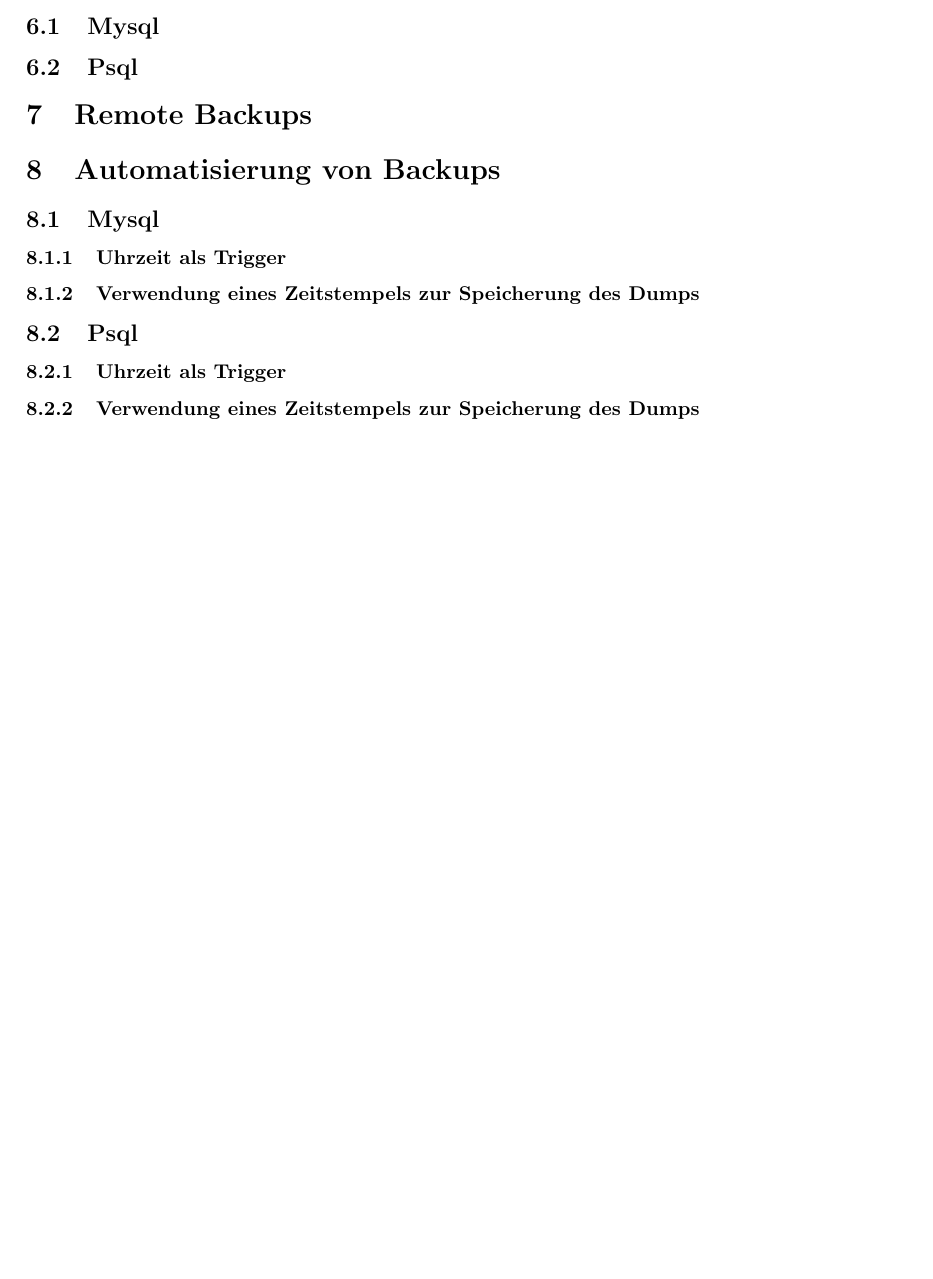
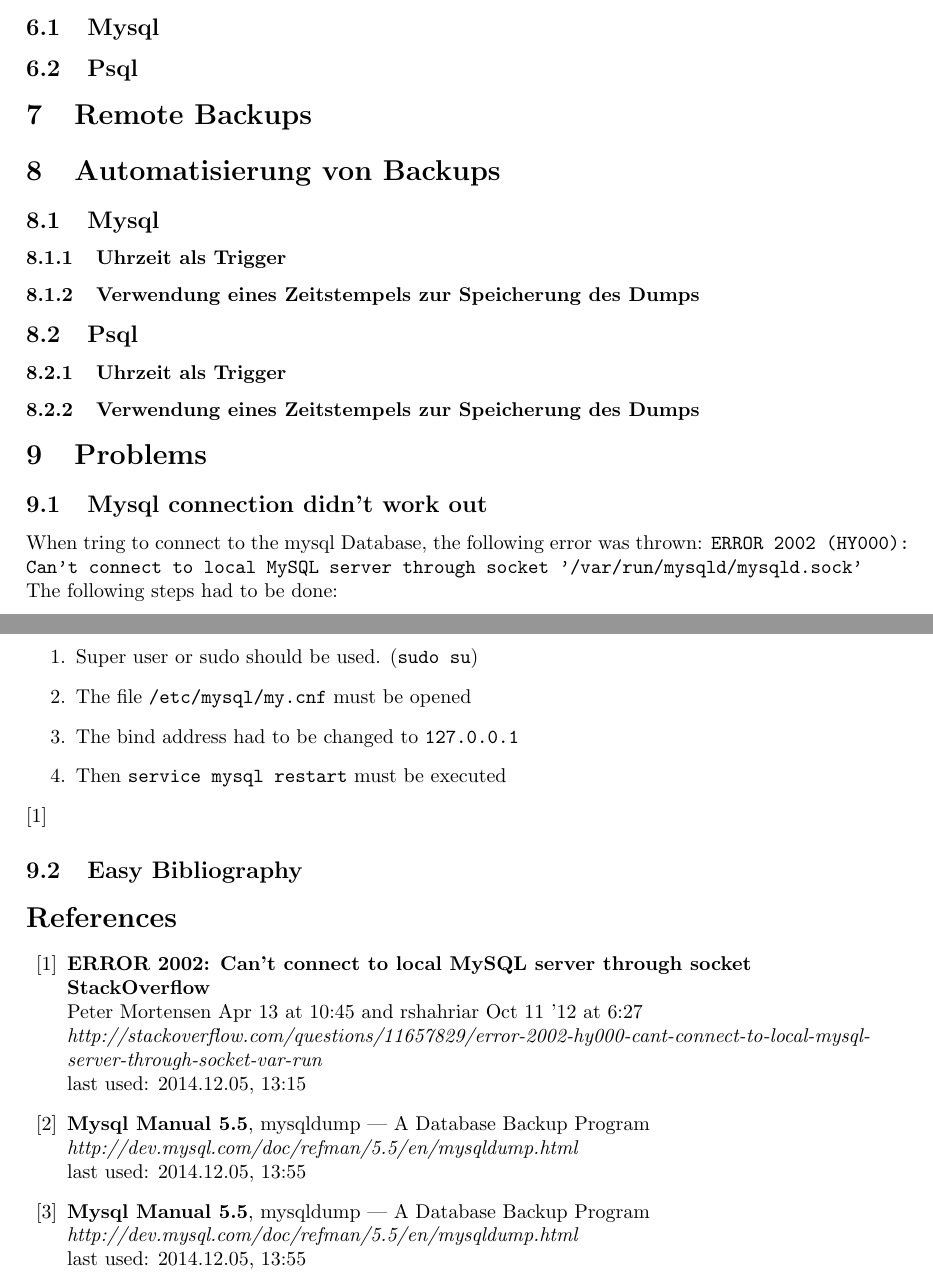
Before and after one commit to mhaidn-tgm/DBBackup, a LaTeX document (Protokoll_HaidnSiegel.tex): part of page 4 of 4 before the commit and two parts of pages 6 and 7 of 7 after it, the two joined at a grey line, cut so that both start at the same text, the shorter picture padded with empty space. Compiled offline with pdfLaTeX; an older LaTeX class or package is replaced by its successor.

Commit message:
mysqlsump

```diff
--- a/Protokoll_HaidnSiegel.tex
+++ b/Protokoll_HaidnSiegel.tex
@@ -202,5 +213,45 @@ Offline ‘cold’ :  schneller, sicherer
 \subsubsection{Verwendung eines Zeitstempels zur Speicherung des Dumps}
 
 
+\section{Problems}
 
+
+\subsection{Mysql connection didn't work out}
+When tring to connect to the mysql Database, the following error was thrown:
+\texttt{ERROR 2002 (HY000): Can't connect to local MySQL server through socket '/var/run/mysqld/mysqld.sock'} \\
+The following steps had to be done: \\
+\\
+\begin{enumerate}
+\item Super user or sudo should be used. (\texttt{sudo su})
+\item The file \texttt{/etc/mysql/my.cnf} must be opened
+\item The bind address had to be changed to \texttt{127.0.0.1}
+\item Then \texttt{service mysql restart} must be executed
+\end{enumerate}
+\cite{mysqlProblem1}
+
+
+
+\subsection{Easy Bibliography}
+\begin{thebibliography}{56}
+
+
+ \bibitem{mysqlProblem1}
+  \textbf{ERROR 2002: Can't connect to local MySQL server through socket \\ StackOverflow} \\ Peter Mortensen Apr 13 at 10:45 and  rshahriar Oct 11 '12 at 6:27 \\
+  \textit{http://stackoverflow.com/questions/11657829/error-2002-hy000-cant-connect-to-local-mysql-server-through-socket-var-run}
+  \newline last used: 2014.12.05, 13:15
+
+ \bibitem{mysqldumpman}
+  \textbf{Mysql Manual 5.5}, mysqldump — A Database Backup Program\\
+  \textit{http://dev.mysql.com/doc/refman/5.5/en/mysqldump.html}
+  \newline last used: 2014.12.05, 13:55
+
+   \bibitem{mysqldumpman}
+  \textbf{Mysql Manual 5.5}, mysqldump — A Database Backup Program\\
+  \textit{http://dev.mysql.com/doc/refman/5.5/en/mysqldump.html}
+  \newline last used: 2014.12.05, 13:55
+
+
+
+
+\end{thebibliography}
 \end{document}
```
Also changed, not shown: Protokoll_HaidnSiegel.pdf, Protokoll_HaidnSiegel.tex (21 more changed lines), 4 other files.
